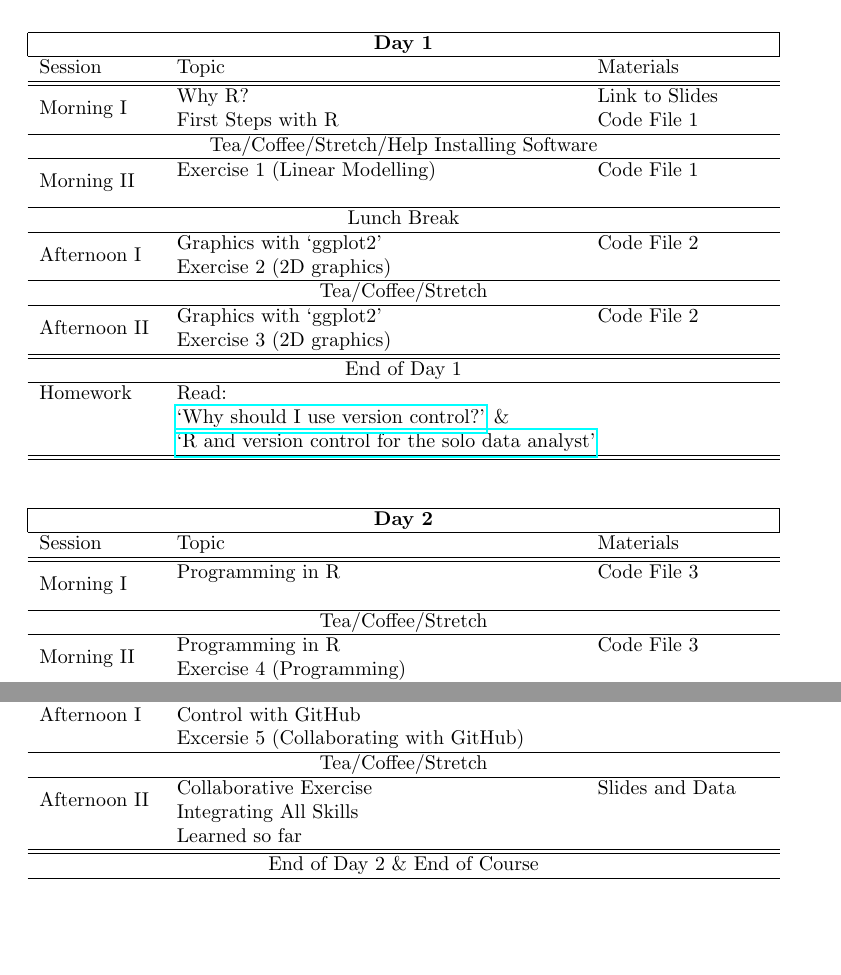
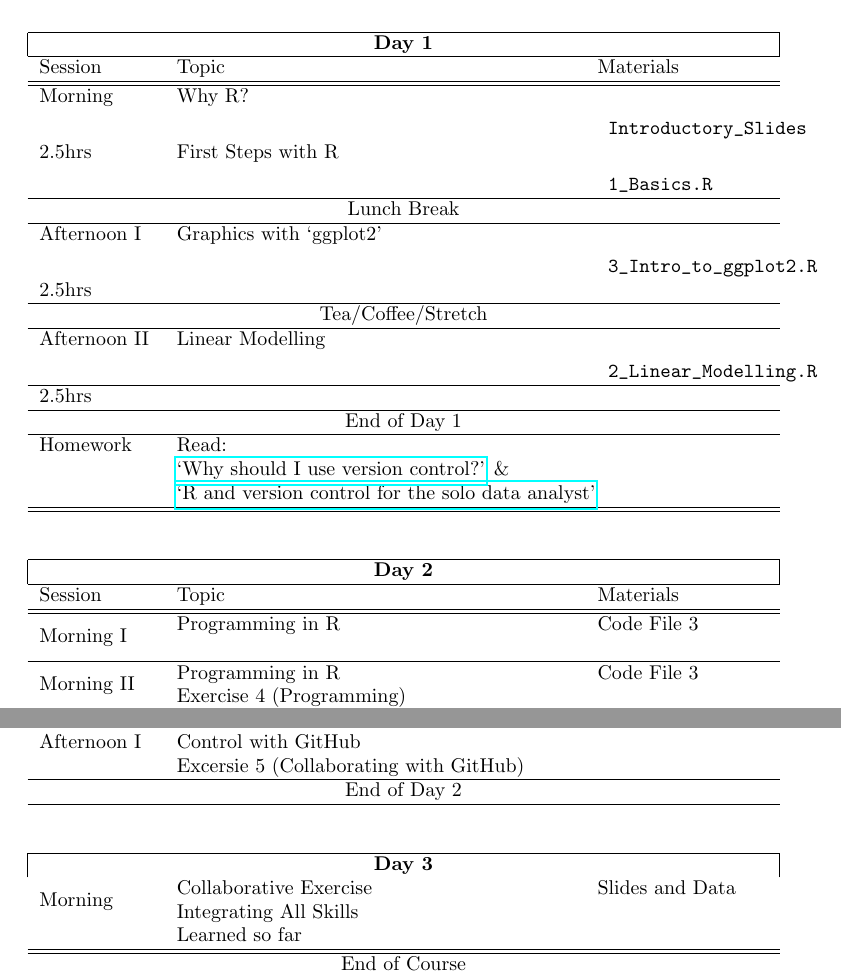
Before and after one commit to brfitzpatrick/Intro_to_R, a LaTeX document (Course_Program_Source/Course_Program.tex): two parts of page 3 of 3 before the commit and two parts of page 3 of 4 after it, joined at a grey line, cut so that both start at the same text, the shorter picture padded with empty space. Compiled offline with pdfLaTeX.

Commit message:
Revising module time estimates base on first practise run of Module 1.

```diff
--- a/Course_Program_Source/Course_Program.tex
+++ b/Course_Program_Source/Course_Program.tex
@@ -86,22 +86,19 @@ Please visit \url{https://education.github.com/discount_requests/new} to request
 \hline
 \multicolumn{3}{ |c| }{\textbf{Day 1}} \\
 \hline
-Session                       & Topic                        & Materials \\ \hline \hline
-\multirow{2}{*}{Morning I}    & Why R?                       & Link to Slides \\
-                              & First Steps with R           & Code File 1 \\ \hline
-\multicolumn{3}{c}{Tea/Coffee/Stretch/Help Installing Software}  \\ \hline
-\multirow{2}{*}{Morning II}   & Exercise 1 (Linear Modelling)& Code File 1 \\
-                              &                              &  \\ \hline
+Session                        & Topic                        & Materials \\ \hline \hline
+Morning                        & Why R?                       & \begin{verbatim} Introductory_Slides \end{verbatim} \\
+2.5hrs                         & First Steps with R           & \begin{verbatim} 1_Basics.R \end{verbatim} \\ \hline
 \multicolumn{3}{c}{Lunch Break}  \\ \hline
-\multirow{2}{*}{Afternoon I}  & Graphics with `ggplot2'      & Code File 2 \\
-                              & Exercise 2 (2D graphics)     &  \\ \hline
+Afternoon I                    & Graphics with `ggplot2'      & \begin{verbatim} 3_Intro_to_ggplot2.R \end{verbatim} \\
+2.5hrs                         &                              &  \\ \hline
 \multicolumn{3}{c}{Tea/Coffee/Stretch}  \\ \hline
-\multirow{2}{*}{Afternoon II} & Graphics with `ggplot2'      & Code File 2 \\
-                              & Exercise 3 (2D graphics)     &  \\ \hline \hline
+Afternoon II                   & Linear Modelling             & \begin{verbatim} 2_Linear_Modelling.R \end{verbatim} \\ \hline
+2.5hrs                         &                              &  \\ \hline
 \multicolumn{3}{c}{End of Day 1}  \\ \hline
-Homework                      & \multicolumn{2}{l}{Read:}  \\
-                              & \multicolumn{2}{l}{\href{http://stackoverflow.com/questions/1408450/why-should-i-use-version-control}{`Why should I use version control?'} \&} \\
-                              & \multicolumn{2}{l}{\href{http://stackoverflow.com/questions/2712421/r-and-version-control-for-the-solo-data-analyst}{`R and version control for the solo data analyst'}} \\ \hline \hline
+Homework                       & \multicolumn{2}{l}{Read:}  \\
+                               & \multicolumn{2}{l}{\href{http://stackoverflow.com/questions/1408450/why-should-i-use-version-control}{`Why should I use version control?'} \&} \\
+                               & \multicolumn{2}{l}{\href{http://stackoverflow.com/questions/2712421/r-and-version-control-for-the-solo-data-analyst}{`R and version control for the solo data analyst'}} \\ \hline \hline
 \end{tabular}
 \end{table}
 
@@ -113,22 +110,30 @@ Homework                      & \multicolumn{2}{l}{Read:}  \\
 Session                       & Topic                       & Materials \\ \hline \hline
 \multirow{2}{*}{Morning I}    & Programming in R            & Code File 3 \\
                               &                             &  \\ \hline
-\multicolumn{3}{c}{Tea/Coffee/Stretch}  \\ \hline
+%\multicolumn{3}{c}{Tea/Coffee/Stretch}  \\ \hline
 \multirow{2}{*}{Morning II}   & Programming in R            & Code File 3 \\
                               & Exercise 4 (Programming)    &  \\ \hline
 \multicolumn{3}{c}{Lunch Break}  \\ \hline
 \multirow{3}{*}{Afternoon I}  & Collaboration \& Version    & Link to Slides \\
                               & Control with GitHub         &  \\
                               & Excersie 5 (Collaborating with GitHub) &  \\  \hline
-\multicolumn{3}{c}{Tea/Coffee/Stretch}  \\ \hline
-\multirow{2}{*}{Afternoon II} & Collaborative Exercise      & Slides and Data \\
-                              & Integrating All Skills      & \\
-                              & Learned so far              & \\ \hline \hline
-\multicolumn{3}{c}{End of Day 2 \& End of Course}  \\ \hline
+\multicolumn{3}{c}{End of Day 2}  \\ \hline
 %\multirow{2}{*}{Homework}     & Continue with Collaborative & XX \\
 %                              & Exercise                    & XX \\ \hline \hline
 \end{tabular}
 \end{table}
+
+\begin{table}[h!]
+\begin{tabular}{ p{2cm}p{7cm}p{3cm} }
+\hline
+\multicolumn{3}{ |c| }{\textbf{Day 3}} \\
+\multirow{2}{*}{Morning }      & Collaborative Exercise      & Slides and Data \\
+                              & Integrating All Skills      & \\
+                              & Learned so far              & \\ \hline \hline
+\multicolumn{3}{c}{End of Course}  \\ \hline
+\end{tabular}
+\end{table}
+
 
 %\begin{table}[h!]
 %\begin{tabular}{ p{2cm}p{7cm}p{3cm} }
```
